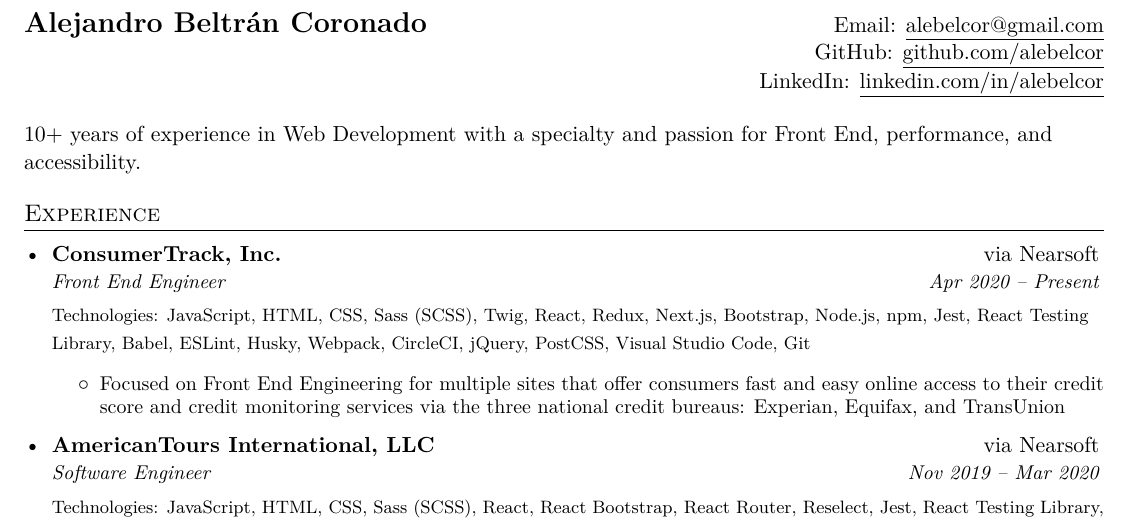
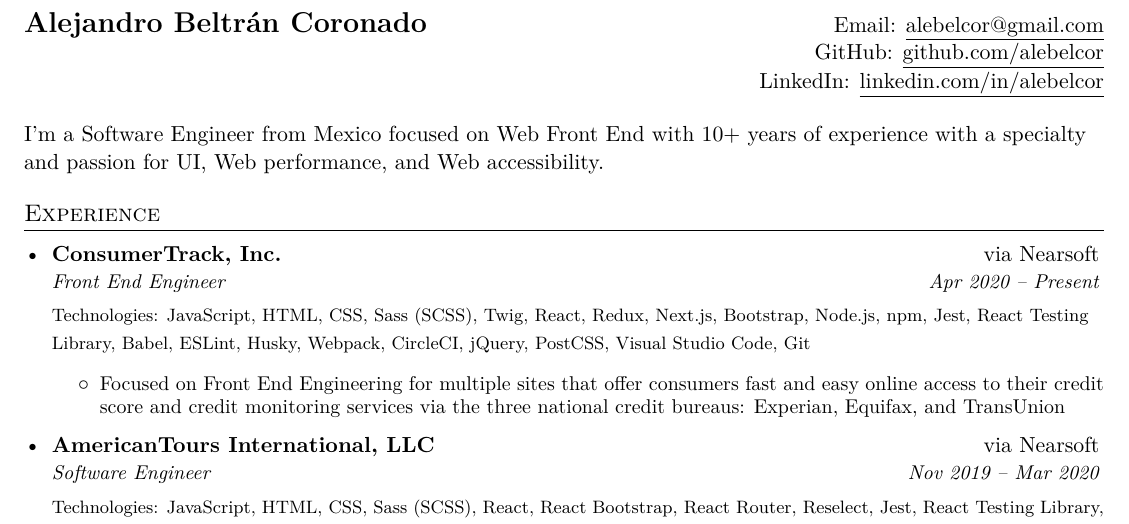
Before and after one commit to nivekhah/resume.tex, a LaTeX CV (resume.tex): part of page 1 of 2, cut so that both start at the same text. Compiled offline with XeLaTeX.

Commit message:
feat: Update summary

```diff
--- a/resume.tex
+++ b/resume.tex
@@ -103,7 +103,7 @@
   & LinkedIn: \href{https://linkedin.com/in/alebelcor}{\underline{linkedin.com/in/alebelcor}} \\ \\
 \end{tabular*}
 
-10+ years of experience in Web Development with a specialty and passion for Front End, performance, and accessibility.
+I'm a Software Engineer from Mexico focused on Web Front End with 10+ years of experience with a specialty and passion for UI, Web performance, and Web accessibility.
 
 % ==========================================================================
 
```
Also changed, not shown: resume.tex (2 more changed lines).
